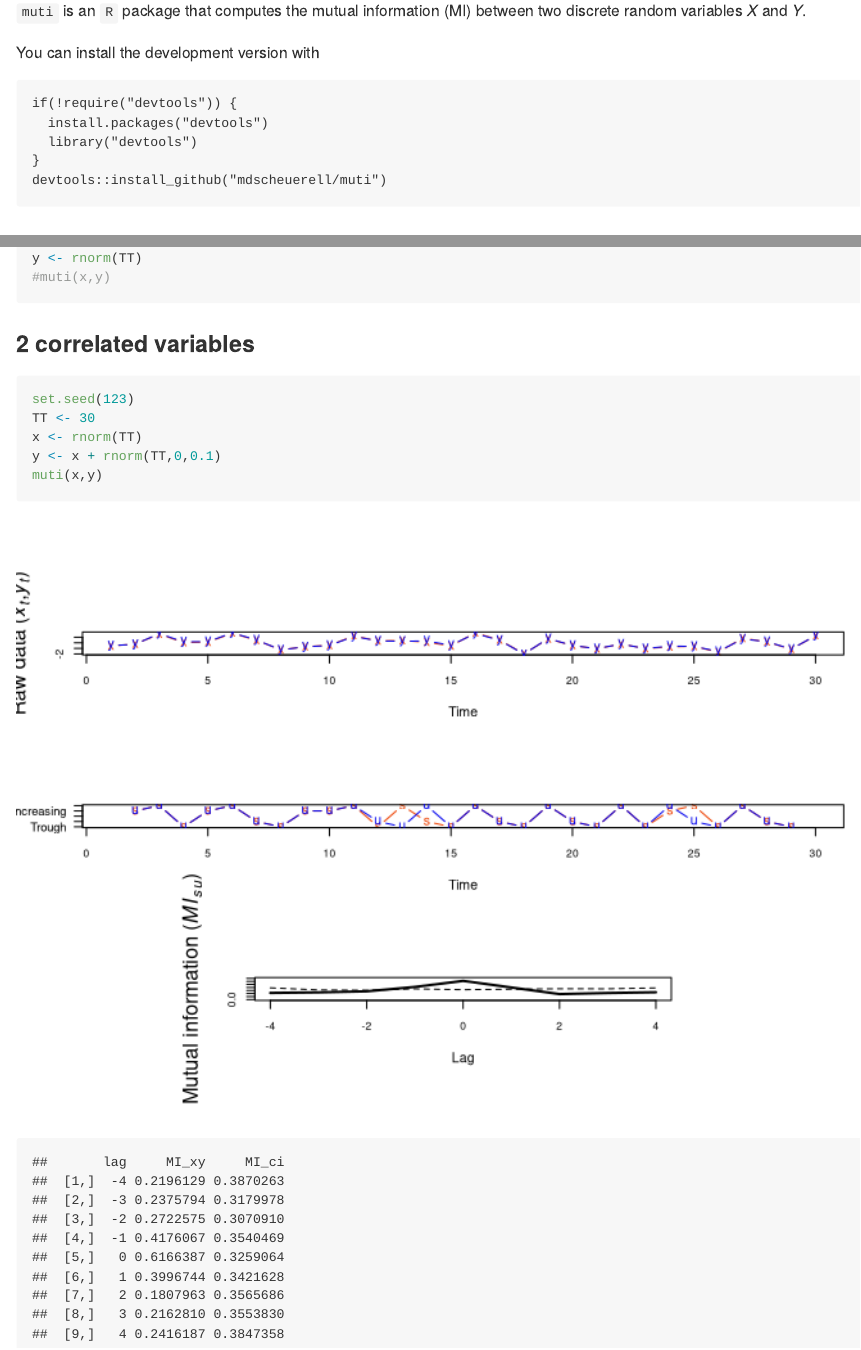
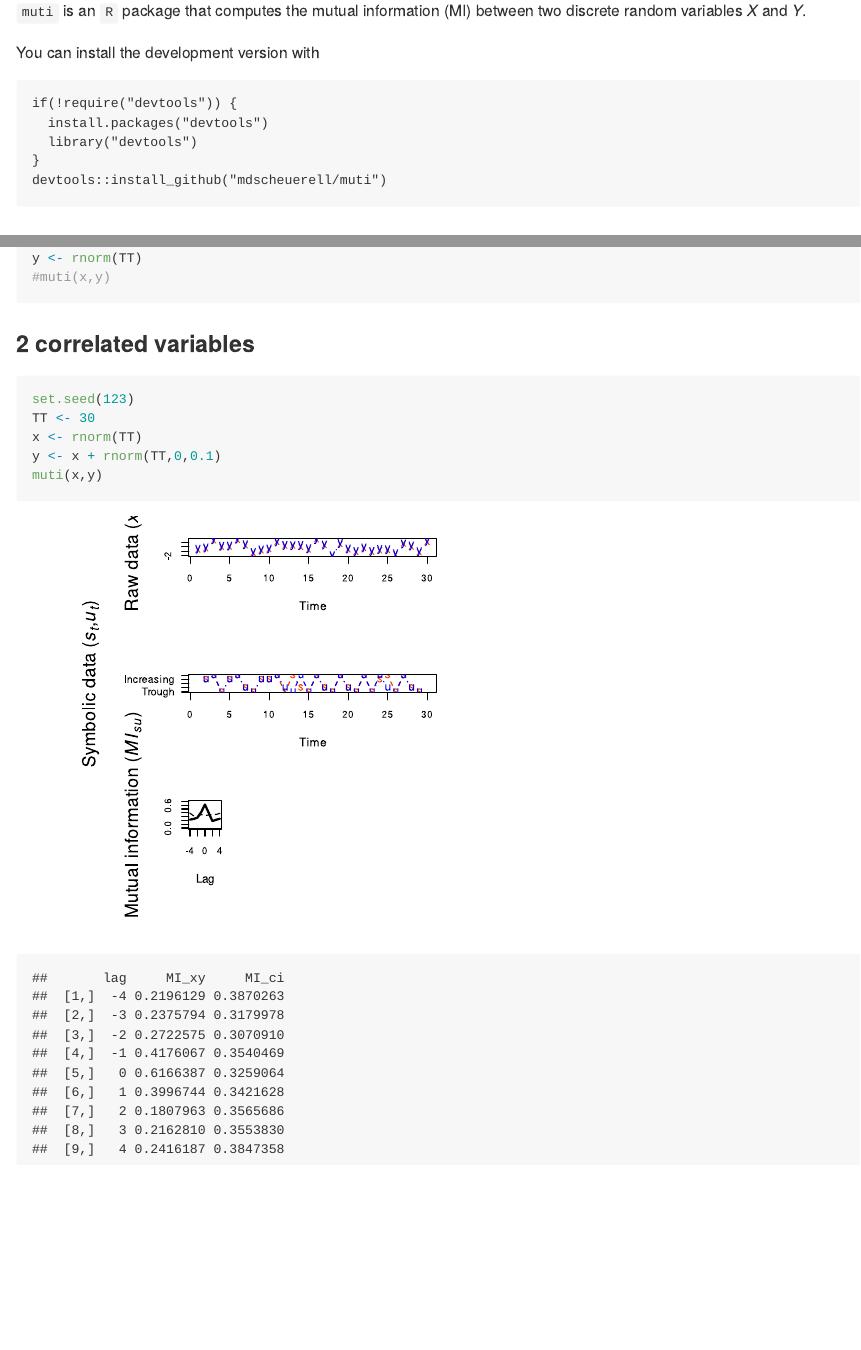
Before and after one commit to mdscheuerell/muti, an R Markdown document (README.Rmd): the page in a window 1100 px wide, from 110 px down, and a second part further down, joined at a grey line. Rendered offline with R 4.5, knitr and Pandoc, with nearby package versions.

Commit message:
reorder plots

````diff
--- a/R/plotMI.R
+++ b/R/plotMI.R
@@ -26,8 +26,10 @@ plotMI <- function(x,y,MI,sym,n_bins) {
   ## fig2 is symbolic/discrete data
   ## fig3 is mutual info
   #layout(matrix(c(1,2,0,3),2,2), c(lcm(7),lcm(5)), c(lcm(7),lcm(7)), TRUE)
-  layout(matrix(c(1,1,1,2,2,2,0,3,0),3,3,byrow=TRUE),
-         widths=c(1,3,1), heights=c(1,1,1), TRUE)
+#  layout(matrix(c(1,1,1,2,2,2,0,3,0),3,3,byrow=TRUE),
+#         widths=c(1,3,1), heights=c(2,2,2), TRUE)
+#  widths=c(lcm(2),lcm(5),lcm(2)), heights=c(lcm(4),lcm(4),lcm(4)), TRUE)
+  par(mfrow=c(3,1), omi=rep(0.1,4), mai=c(1,1.5,0.1,0))
   ## top panel: orig ts
   #par(mai=c(1,1.5,0,0.1))
   matplot(seq(n), xy, type="b", pch=c('x','y'), lty="solid", col=clr,
@@ -57,7 +59,7 @@ plotMI <- function(x,y,MI,sym,n_bins) {
     mtext(ytxt,2,line=3)
   }
   ## right panel: mutual info
-  #par(mai=c(1,1,0,0.1))
+  par(mai=c(1,1.5,0,2))
   ylm <- c(0,ceiling(max(MI[,c("MI_xy","MI_ci")]/0.1,na.rm=TRUE))*0.1)
   if(dim(MI)[1] > 1) {
     matplot(MI[,"lag"],MI[,c("MI_xy","MI_ci")],type="l",lty=c("solid","dashed"),
--- a/README.Rmd
+++ b/README.Rmd
@@ -59,7 +59,7 @@ y <- rnorm(TT)
 
 ### 2 correlated variables
 
-```{r ex_2, out.width='100%', out.height='100%'}
+```{r ex_2, fig.width=4, fig.height=4, out.width='50%', out.height='50%', dev='svg'}
 set.seed(123)
 TT <- 30
 x <- rnorm(TT)
````
Also changed, not shown: README.md, README.Rmd (2 more changed lines).
